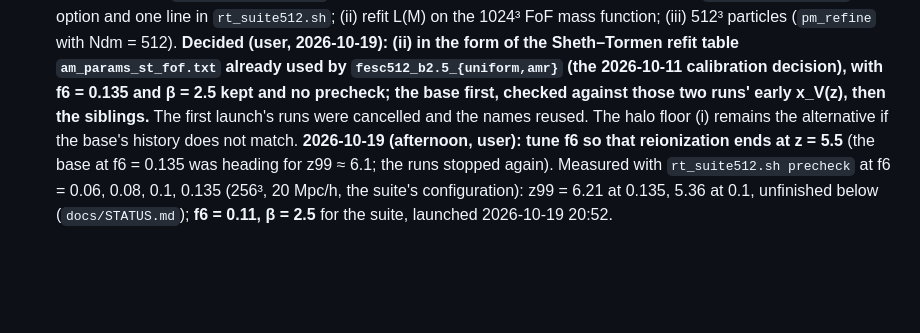
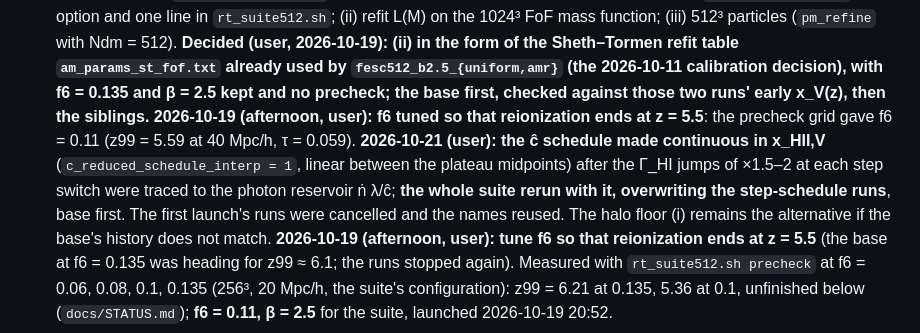
Before and after one commit to astromcquinn/NewRadHydroCode, a Markdown page: docs/PLAN.md, the part around the change. GitHub-like rendering; blank space fills up the shorter version.

```diff
--- a/docs/PLAN.md
+++ b/docs/PLAN.md
@@ -1294,7 +1294,13 @@ in `docs/STATUS.md` and `docs/rt_multicell.md` §9.
   `am_params_st_fof.txt` already used by `fesc512_b2.5_{uniform,amr}`
   (the 2026-10-11 calibration decision), with f6 = 0.135 and β = 2.5
   kept and no precheck; the base first, checked against those two runs'
-  early x_V(z), then the siblings.** The first launch's runs were
+  early x_V(z), then the siblings.** **2026-10-19 (afternoon, user): f6 tuned
+  so that reionization ends at z = 5.5**: the precheck grid gave
+  f6 = 0.11 (z99 = 5.59 at 40 Mpc/h, τ = 0.059). **2026-10-21 (user): the
+  ĉ schedule made continuous in x_HII,V** (`c_reduced_schedule_interp = 1`,
+  linear between the plateau midpoints) after the Γ_HI jumps of ×1.5–2 at
+  each step switch were traced to the photon reservoir ṅ λ/ĉ; **the whole
+  suite rerun with it, overwriting the step-schedule runs**, base first. The first launch's runs were
   cancelled and the names reused. The halo floor (i) remains the
   alternative if the base's history does not match. **2026-10-19 (afternoon,
   user): tune f6 so that reionization ends at z = 5.5** (the base at
```
Also changed, not shown: docs/STATUS.md (+22 -0 lines).
